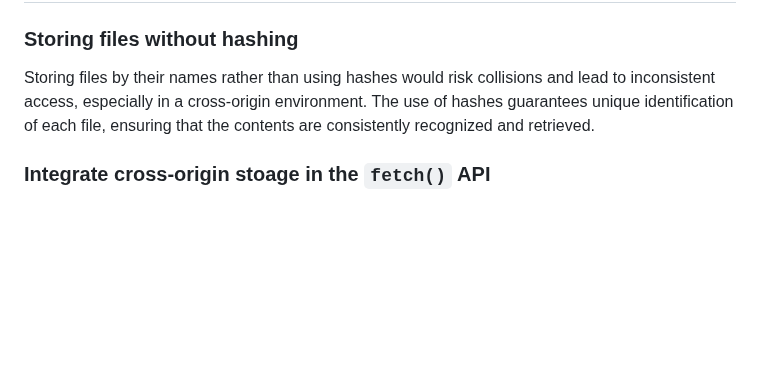
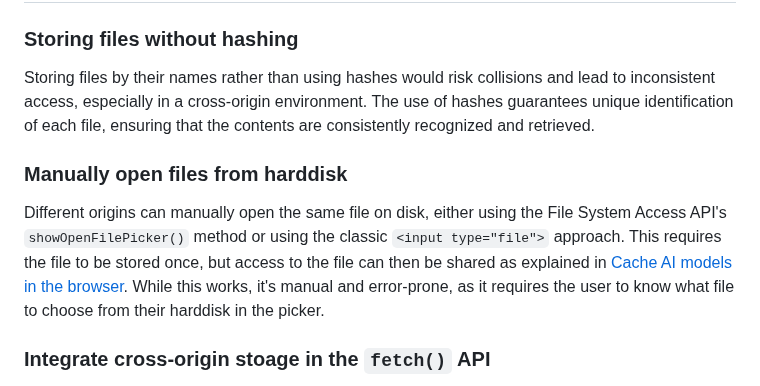
Before and after one commit to explainers-by-googlers/cross-origin-storage, a Markdown page: README.md, the part around the change. GitHub-like rendering; blank space fills up the shorter version.

Commit message:
Document another alternative

```diff
--- a/README.md
+++ b/README.md
@@ -292,6 +292,10 @@ If a user already has manually downloaded a resource like a large AI model, shou
 
 Storing files by their names rather than using hashes would risk collisions and lead to inconsistent access, especially in a cross-origin environment. The use of hashes guarantees unique identification of each file, ensuring that the contents are consistently recognized and retrieved.
 
+### Manually open files from harddisk
+
+Different origins can manually open the same file on disk, either using the File System Access API's `showOpenFilePicker()` method or using the classic `<input type="file">` approach. This requires the file to be stored once, but access to the file can then be shared as explained in [Cache AI models in the browser](https://developer.chrome.com/docs/ai/cache-models#special_case_use_a_model_on_a_hard_disk). While this works, it's manual and error-prone, as it requires the user to know what file to choose from their harddisk in the picker.
+
 ### Integrate cross-origin stoage in the `fetch()` API
 
 On the server, cross-origin isolation isn't really a problem. At the same time, server runtimes like Node.js, Bun, or Deno implement `fetch()` as well. To avoid fragmentation and to keep the present `fetch()` API simple, it probably doesn't make sense to add COS to it.
```
